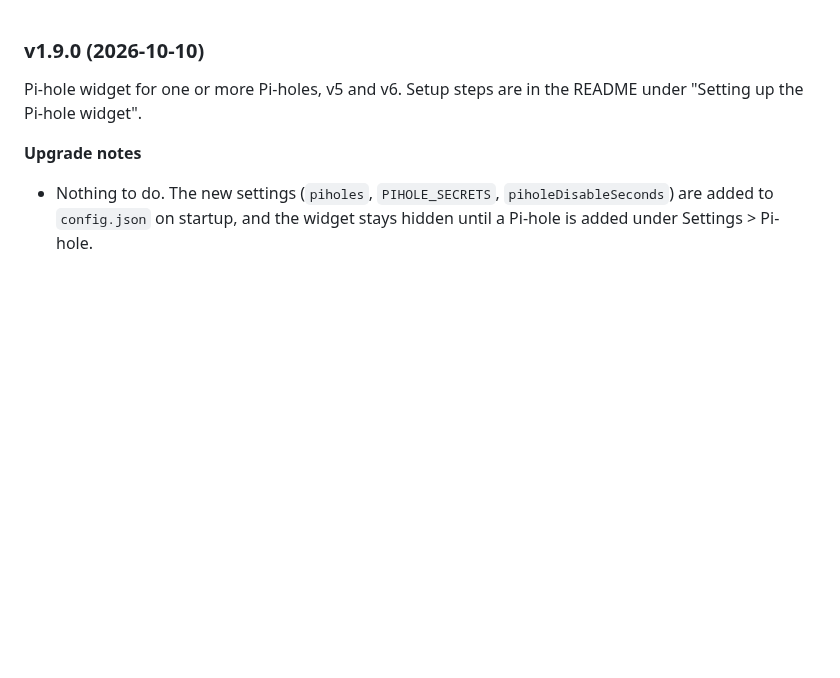
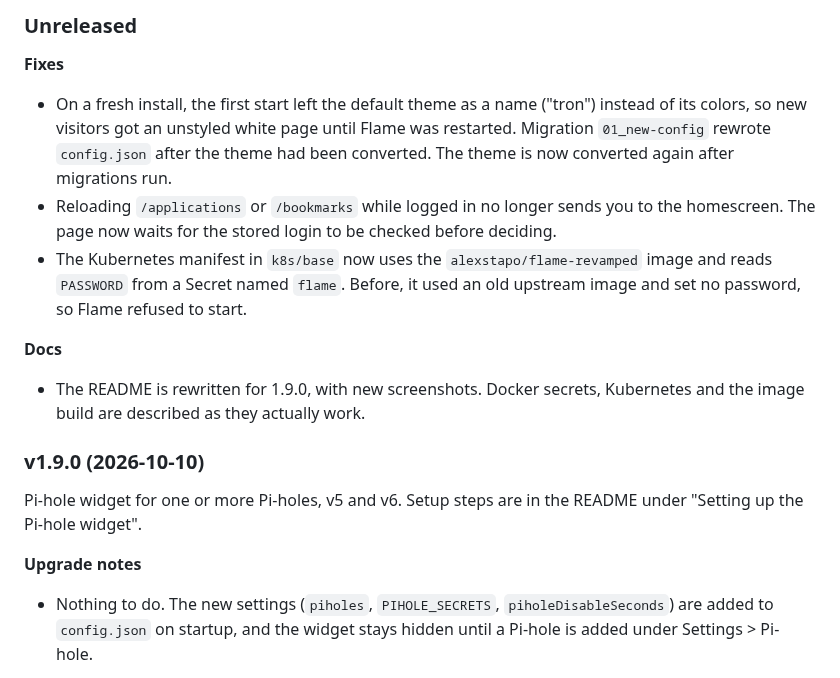
Before and after one commit to AlexStapleton/Flame-Revamped, a Markdown page: CHANGELOG.md, the part around the change. Rendered like a GitHub page; blank space fills up the shorter version.

```diff
--- a/CHANGELOG.md
+++ b/CHANGELOG.md
@@ -1,3 +1,12 @@
+### Unreleased
+**Fixes**
+- On a fresh install, the first start left the default theme as a name ("tron") instead of its colors, so new visitors got an unstyled white page until Flame was restarted. Migration `01_new-config` rewrote `config.json` after the theme had been converted. The theme is now converted again after migrations run.
+- Reloading `/applications` or `/bookmarks` while logged in no longer sends you to the homescreen. The page now waits for the stored login to be checked before deciding.
+- The Kubernetes manifest in `k8s/base` now uses the `alexstapo/flame-revamped` image and reads `PASSWORD` from a Secret named `flame`. Before, it used an old upstream image and set no password, so Flame refused to start.
+
+**Docs**
+- The README is rewritten for 1.9.0, with new screenshots. Docker secrets, Kubernetes and the image build are described as they actually work.
+
 ### v1.9.0 (2026-10-10)
 Pi-hole widget for one or more Pi-holes, v5 and v6. Setup steps are in the README under "Setting up the Pi-hole widget".
 
```
Also changed, not shown: README.md (+10 -4 lines), .github/apps.png, .github/bookmarks.png, .github/home.png, .github/settings.png, .github/themes.png, 5 other files.
